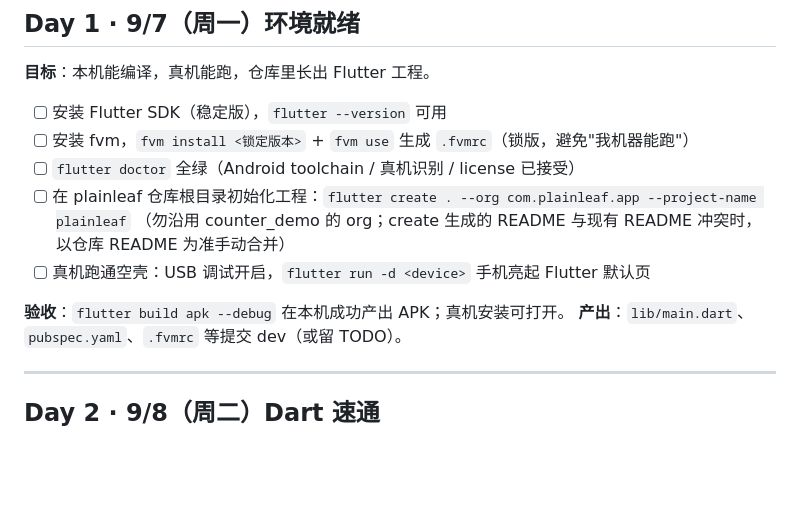
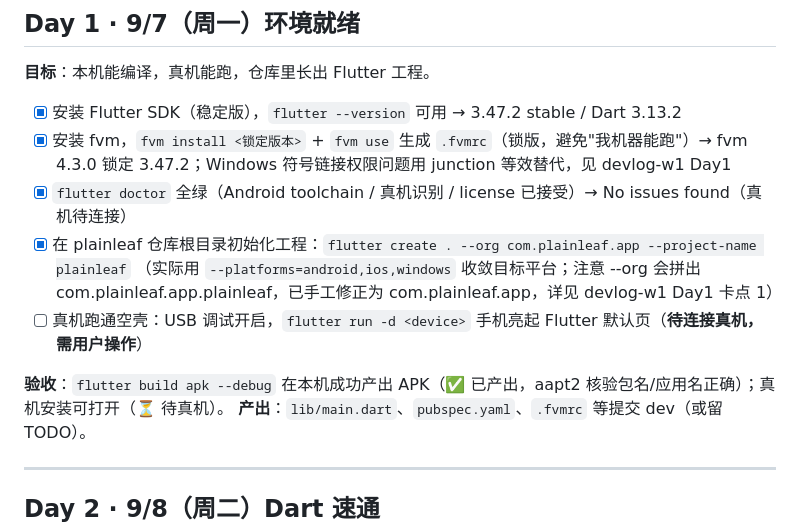
Before and after one commit to yufenfei111/plainleaf, a Markdown page: docs/phase0-checklist.md, the part around the change. Rendered like a GitHub page; blank space fills up the shorter version.

Commit message:
docs: 补 W1 Day1 开发日志并勾选阶段 0 清单 Day1 项
- devlog-w1：环境版本快照、6 个环境卡点与解法（包名拼接、fvm junction、
  fvm 缓存中文路径、analyze 中文工程路径、Gradle 镜像、AGP 路径检查）
- phase0-checklist：Day1 前 4 项完成，真机跑通项待连接设备

```diff
--- a/docs/phase0-checklist.md
+++ b/docs/phase0-checklist.md
@@ -16,14 +16,14 @@
 
 **目标**：本机能编译，真机能跑，仓库里长出 Flutter 工程。
 
-- [ ] 安装 Flutter SDK（稳定版），`flutter --version` 可用
-- [ ] 安装 fvm，`fvm install <锁定版本>` + `fvm use` 生成 `.fvmrc`（锁版，避免"我机器能跑"）
-- [ ] `flutter doctor` 全绿（Android toolchain / 真机识别 / license 已接受）
-- [ ] 在 plainleaf 仓库根目录初始化工程：`flutter create . --org com.plainleaf.app --project-name plainleaf`
-      （勿沿用 counter_demo 的 org；create 生成的 README 与现有 README 冲突时，以仓库 README 为准手动合并）
-- [ ] 真机跑通空壳：USB 调试开启，`flutter run -d <device>` 手机亮起 Flutter 默认页
+- [x] 安装 Flutter SDK（稳定版），`flutter --version` 可用 → 3.47.2 stable / Dart 3.13.2
+- [x] 安装 fvm，`fvm install <锁定版本>` + `fvm use` 生成 `.fvmrc`（锁版，避免"我机器能跑"）→ fvm 4.3.0 锁定 3.47.2；Windows 符号链接权限问题用 junction 等效替代，见 devlog-w1 Day1
+- [x] `flutter doctor` 全绿（Android toolchain / 真机识别 / license 已接受）→ No issues found（真机待连接）
+- [x] 在 plainleaf 仓库根目录初始化工程：`flutter create . --org com.plainleaf.app --project-name plainleaf`
+      （实际用 `--platforms=android,ios,windows` 收敛目标平台；注意 --org 会拼出 com.plainleaf.app.plainleaf，已手工修正为 com.plainleaf.app，详见 devlog-w1 Day1 卡点 1）
+- [ ] 真机跑通空壳：USB 调试开启，`flutter run -d <device>` 手机亮起 Flutter 默认页（**待连接真机，需用户操作**）
 
-**验收**：`flutter build apk --debug` 在本机成功产出 APK；真机安装可打开。
+**验收**：`flutter build apk --debug` 在本机成功产出 APK（✅ 已产出，aapt2 核验包名/应用名正确）；真机安装可打开（⏳ 待真机）。
 **产出**：`lib/main.dart`、`pubspec.yaml`、`.fvmrc` 等提交 dev（或留 TODO）。
 
 ---
```
Also changed, not shown: docs/devlog-w1.md (added, +58 -0 lines).
